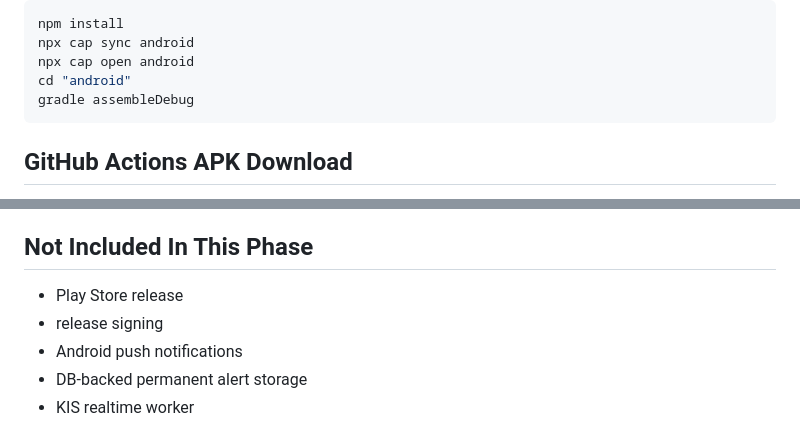
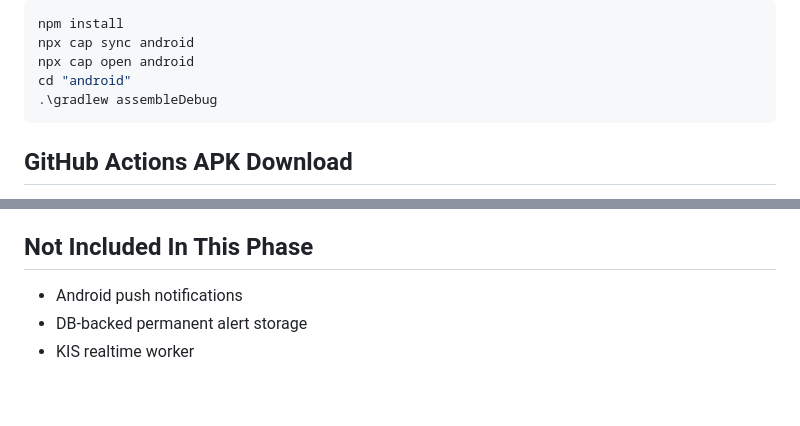
Before and after one commit to kmw1wlog/phone_stock_app, a Markdown page: README.md, 2 parts joined by grey strips. Drawn GitHub-style; blank space fills up the shorter version.

````diff
--- a/README.md
+++ b/README.md
@@ -46,7 +46,7 @@ npm install
 npx cap sync android
 npx cap open android
 cd "android"
-gradle assembleDebug
+.\gradlew assembleDebug
 ```
 
 ## GitHub Actions APK Download
@@ -134,8 +210,6 @@ Current scope is the debug APK only.
 
 ## Not Included In This Phase
 
-- Play Store release
-- release signing
 - Android push notifications
 - DB-backed permanent alert storage
 - KIS realtime worker
````
Also changed, not shown: other parts of README.md (+77 -1 lines).
